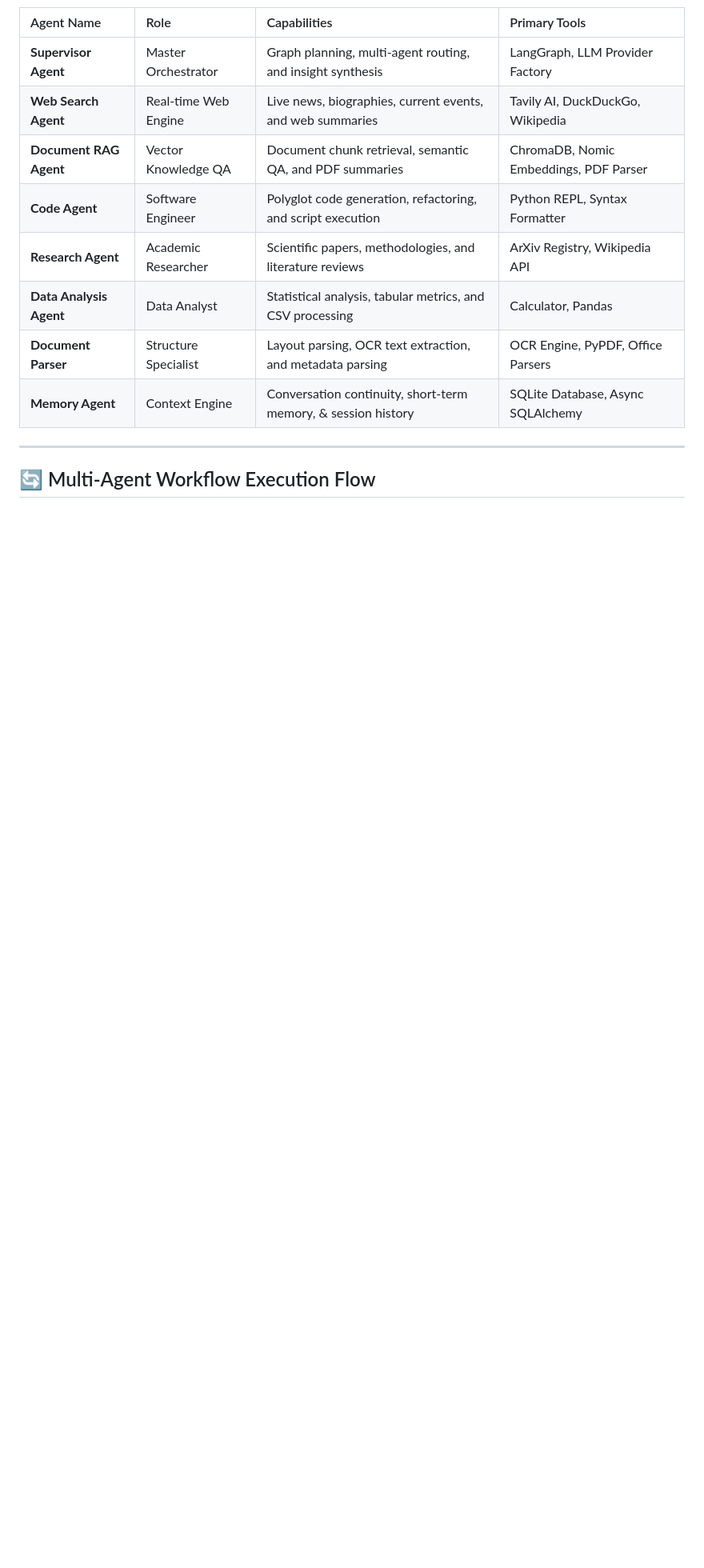
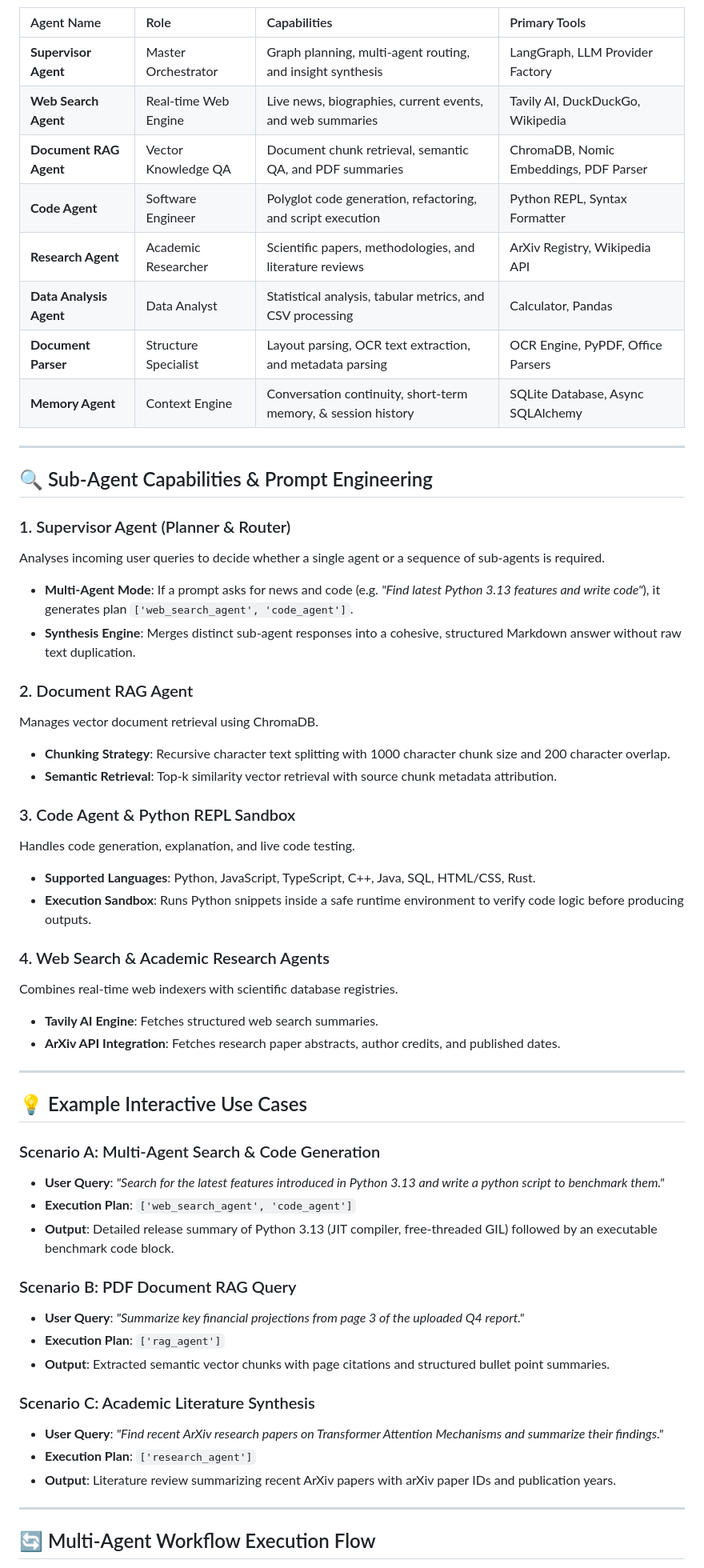
Before and after one commit to manishPawar007/Multi-Agent-System, a Markdown page: README.md, the part around one of its changes. Shown at 80% size. GitHub-like rendering; blank space fills up the shorter version.

```diff
--- a/README.md
+++ b/README.md
@@ -32,5 +33,48 @@ OmniAgent AI is an enterprise-grade autonomous Multi-Agent AI platform built wit
 
 ---
 
+## 🔍 Sub-Agent Capabilities & Prompt Engineering
+
+### 1. Supervisor Agent (Planner & Router)
+Analyses incoming user queries to decide whether a single agent or a sequence of sub-agents is required.
+- **Multi-Agent Mode**: If a prompt asks for news and code (e.g. *"Find latest Python 3.13 features and write code"*), it generates plan `['web_search_agent', 'code_agent']`.
+- **Synthesis Engine**: Merges distinct sub-agent responses into a cohesive, structured Markdown answer without raw text duplication.
+
+### 2. Document RAG Agent
+Manages vector document retrieval using ChromaDB.
+- **Chunking Strategy**: Recursive character text splitting with 1000 character chunk size and 200 character overlap.
+- **Semantic Retrieval**: Top-k similarity vector retrieval with source chunk metadata attribution.
+
+### 3. Code Agent & Python REPL Sandbox
+Handles code generation, explanation, and live code testing.
+- **Supported Languages**: Python, JavaScript, TypeScript, C++, Java, SQL, HTML/CSS, Rust.
+- **Execution Sandbox**: Runs Python snippets inside a safe runtime environment to verify code logic before producing outputs.
+
+### 4. Web Search & Academic Research Agents
+Combines real-time web indexers with scientific database registries.
+- **Tavily AI Engine**: Fetches structured web search summaries.
+- **ArXiv API Integration**: Fetches research paper abstracts, author credits, and published dates.
+
+---
+
+## 💡 Example Interactive Use Cases
+
+### Scenario A: Multi-Agent Search & Code Generation
+- **User Query**: *"Search for the latest features introduced in Python 3.13 and write a python script to benchmark them."*
+- **Execution Plan**: `['web_search_agent', 'code_agent']`
+- **Output**: Detailed release summary of Python 3.13 (JIT compiler, free-threaded GIL) followed by an executable benchmark code block.
+
+### Scenario B: PDF Document RAG Query
+- **User Query**: *"Summarize key financial projections from page 3 of the uploaded Q4 report."*
+- **Execution Plan**: `['rag_agent']`
+- **Output**: Extracted semantic vector chunks with page citations and structured bullet point summaries.
+
+### Scenario C: Academic Literature Synthesis
+- **User Query**: *"Find recent ArXiv research papers on Transformer Attention Mechanisms and summarize their findings."*
+- **Execution Plan**: `['research_agent']`
+- **Output**: Literature review summarizing recent ArXiv papers with arXiv paper IDs and publication years.
+
+---
+
 ## 🔄 Multi-Agent Workflow Execution Flow
 
```
Also changed, not shown: other parts of README.md (+83 -46 lines).
